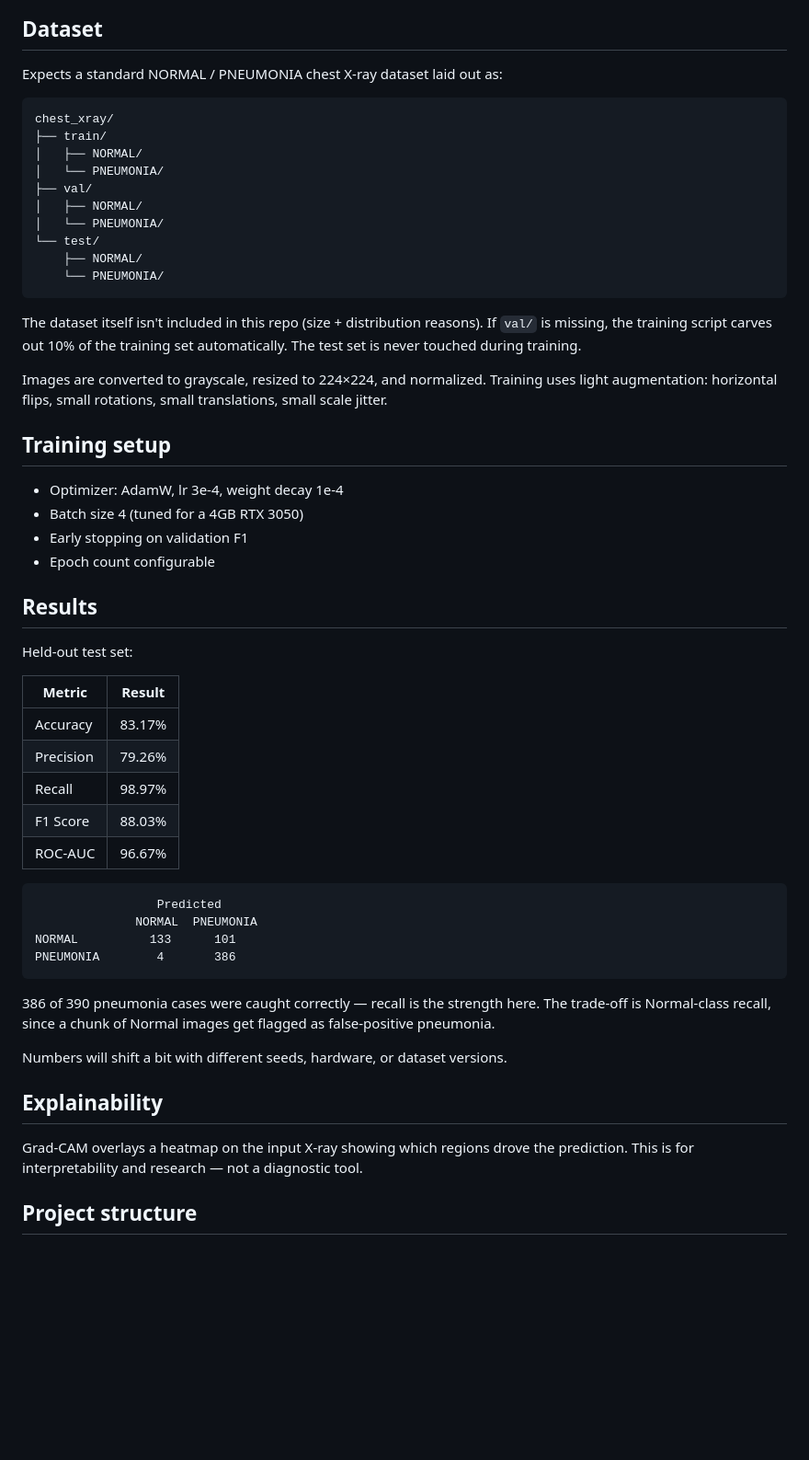
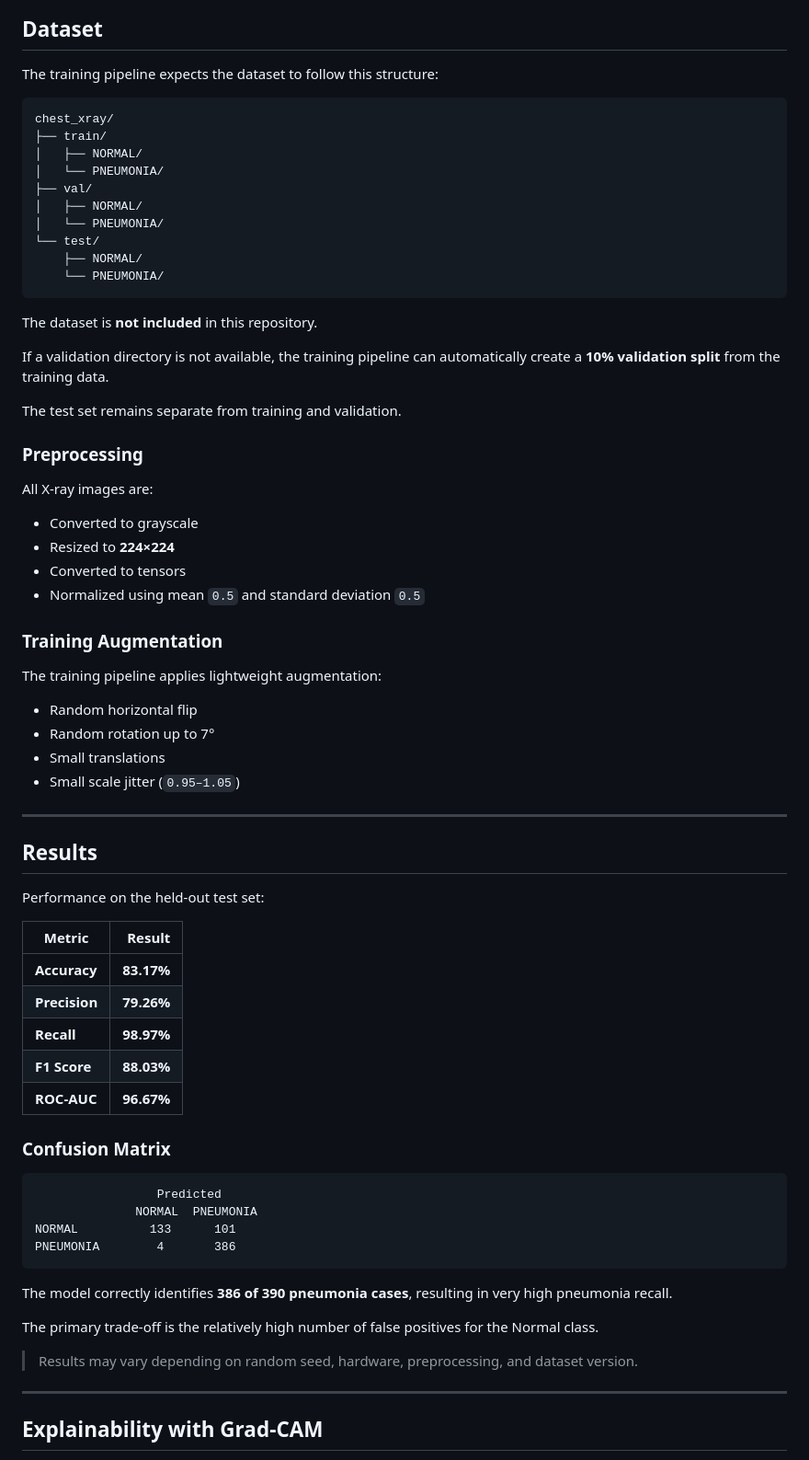
Before and after one commit to Ritanshu-Kumar/HybridXRayNet, a Markdown page: README.md, the part around one of its changes. Shown at 92% size. Drawn GitHub-style; blank space fills up the shorter version.

````diff
--- a/README.md
+++ b/README.md
@@ -12,9 +56,9 @@ The image goes through a multi-scale CNN (3×3 / 5×5 / 7×7 branches), then res
 
 ## Dataset
 
-Expects a standard NORMAL / PNEUMONIA chest X-ray dataset laid out as:
+The training pipeline expects the dataset to follow this structure:
 
-```
+```text
 chest_xray/
 ├── train/
 │   ├── NORMAL/
@@ -27,43 +71,60 @@ chest_xray/
     └── PNEUMONIA/
 ```
 
-The dataset itself isn't included in this repo (size + distribution reasons). If `val/` is missing, the training script carves out 10% of the training set automatically. The test set is never touched during training.
+The dataset is **not included** in this repository.
 
-Images are converted to grayscale, resized to 224×224, and normalized. Training uses light augmentation: horizontal flips, small rotations, small translations, small scale jitter.
+If a validation directory is not available, the training pipeline can automatically create a **10% validation split** from the training data.
 
-## Training setup
+The test set remains separate from training and validation.
 
-- Optimizer: AdamW, lr 3e-4, weight decay 1e-4
-- Batch size 4 (tuned for a 4GB RTX 3050)
-- Early stopping on validation F1
-- Epoch count configurable
+### Preprocessing
+
+All X-ray images are:
+
+* Converted to grayscale
+* Resized to **224×224**
+* Converted to tensors
+* Normalized using mean `0.5` and standard deviation `0.5`
+
+### Training Augmentation
+
+The training pipeline applies lightweight augmentation:
+
+* Random horizontal flip
+* Random rotation up to 7°
+* Small translations
+* Small scale jitter (`0.95–1.05`)
+
+---
 
 ## Results
 
-Held-out test set:
+Performance on the held-out test set:
 
-| Metric | Result |
-|---|---|
-| Accuracy | 83.17% |
-| Precision | 79.26% |
-| Recall | 98.97% |
-| F1 Score | 88.03% |
-| ROC-AUC | 96.67% |
+| Metric        |     Result |
+| ------------- | ---------: |
+| **Accuracy**  | **83.17%** |
+| **Precision** | **79.26%** |
+| **Recall**    | **98.97%** |
+| **F1 Score**  | **88.03%** |
+| **ROC-AUC**   | **96.67%** |
 
-```
+### Confusion Matrix
+
+```text
                  Predicted
               NORMAL  PNEUMONIA
 NORMAL          133      101
 PNEUMONIA        4       386
 ```
 
-386 of 390 pneumonia cases were caught correctly — recall is the strength here. The trade-off is Normal-class recall, since a chunk of Normal images get flagged as false-positive pneumonia.
+The model correctly identifies **386 of 390 pneumonia cases**, resulting in very high pneumonia recall.
 
-Numbers will shift a bit with different seeds, hardware, or dataset versions.
+The primary trade-off is the relatively high number of false positives for the Normal class.
 
-## Explainability
+> Results may vary depending on random seed, hardware, preprocessing, and dataset version.
 
-Grad-CAM overlays a heatmap on the input X-ray showing which regions drove the prediction. This is for interpretability and research — not a diagnostic tool.
+---
 
-## Project structure
+## Explainability with Grad-CAM
 
````
Also changed, not shown: other parts of README.md (+224 -18 lines), assets/hybridxraynet_architecture1.png (added).
